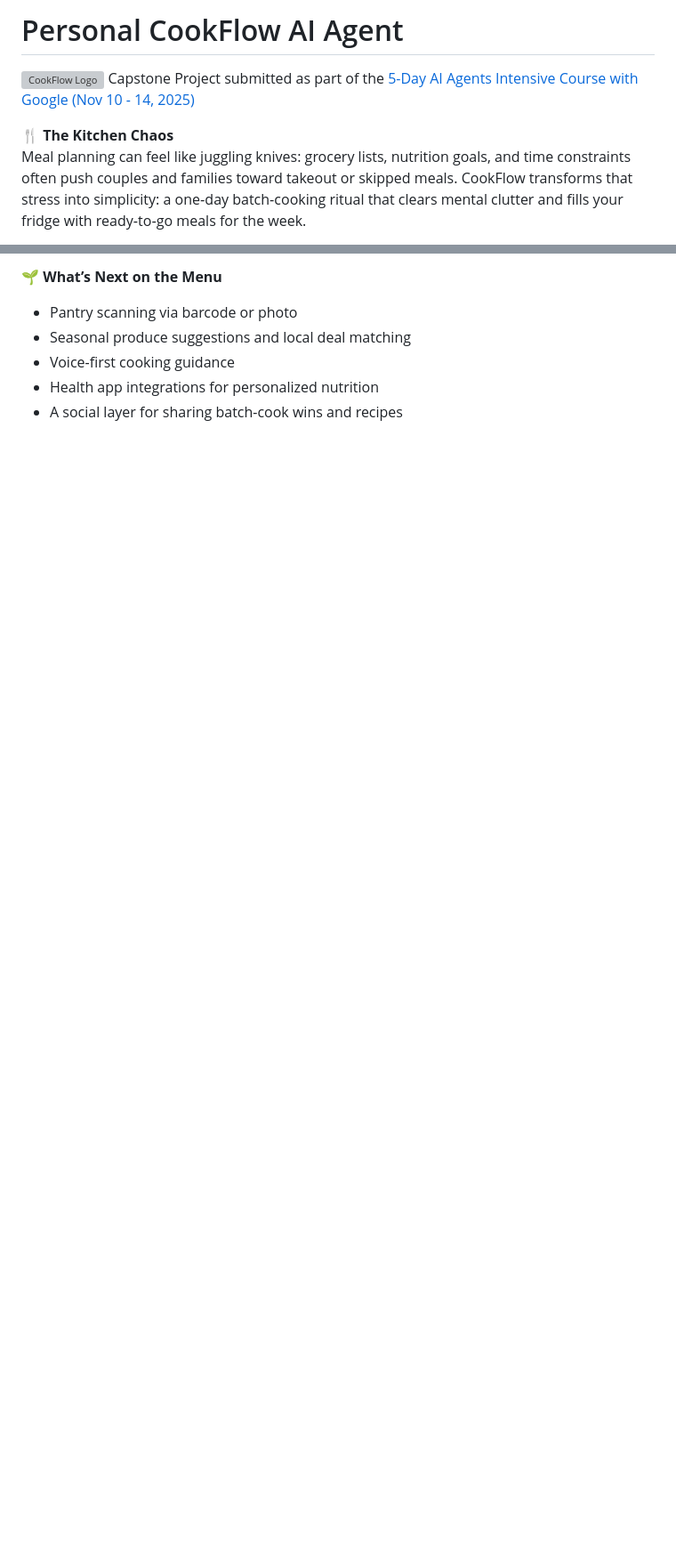
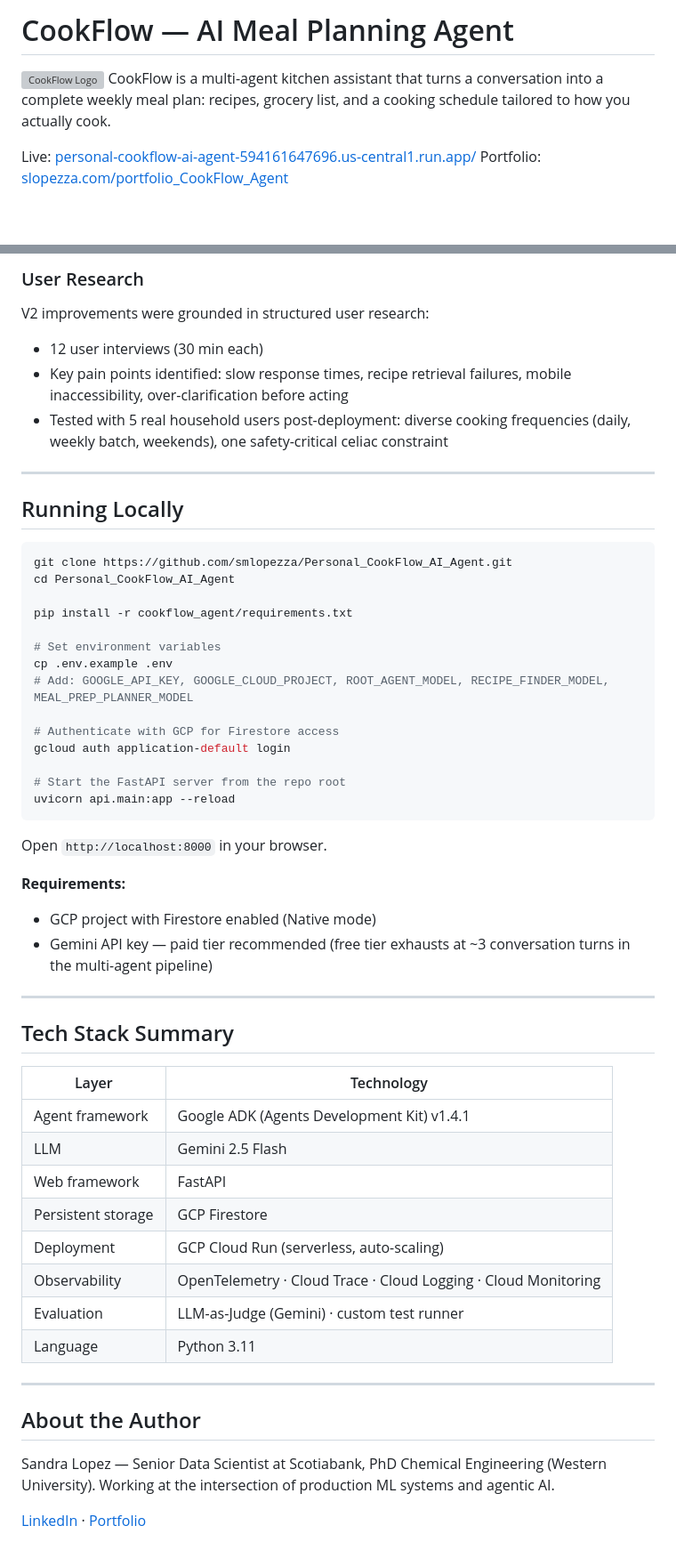
Before and after one commit to smlopezza/Personal_CookFlow_AI_Agent, a Markdown page: README.md, 2 parts joined by grey strips. Shown at 89% size. GitHub-like rendering; blank space fills up the shorter version; grey boxes are pictures that could not be loaded.

````diff
--- a/README.md
+++ b/README.md
@@ -1,8 +1,8 @@
-# Personal CookFlow AI Agent
+# CookFlow — AI Meal Planning Agent
 
 ![CookFlow Logo](./cookflow_agent/src/cookflow.png)
-Capstone Project submitted as part of the [5-Day AI Agents Intensive Course with Google (Nov 10 - 14, 2025)](https://www.kaggle.com/competitions/agents-intensive-capstone-project/overview)
+CookFlow is a multi-agent kitchen assistant that turns a conversation into a complete weekly meal plan: recipes, grocery list, and a cooking schedule tailored to how you actually cook.
 
-🍴 **The Kitchen Chaos** <br>
-Meal planning can feel like juggling knives: grocery lists, nutrition goals, and time constraints often push couples and families toward takeout or skipped meals. CookFlow transforms that stress into simplicity: a one‑day batch‑cooking ritual that clears mental clutter and fills your fridge with ready‑to‑go meals for the week.
+Live: [personal-cookflow-ai-agent-594161647696.us-central1.run.app/](https://personal-cookflow-ai-agent-594161647696.us-central1.run.app/)
+Portfolio: [slopezza.com/portfolio_CookFlow_Agent](https://www.slopezza.com/portfolio_CookFlow_Agent)
 
@@ -75,7 +149,58 @@ No agent is complete without tasting its own recipes. To evaluate CookFlow, I re
 
-🌱 **What’s Next on the Menu**<br>
-- Pantry scanning via barcode or photo
-- Seasonal produce suggestions and local deal matching
-- Voice-first cooking guidance
-- Health app integrations for personalized nutrition
-- A social layer for sharing batch-cook wins and recipes
+### User Research
+
+V2 improvements were grounded in structured user research:
+
+- 12 user interviews (30 min each)
+- Key pain points identified: slow response times, recipe retrieval failures, mobile inaccessibility, over-clarification before acting
+- Tested with 5 real household users post-deployment: diverse cooking frequencies (daily, weekly batch, weekends), one safety-critical celiac constraint
+
+---
+
+## Running Locally
+
+```bash
+git clone https://github.com/smlopezza/Personal_CookFlow_AI_Agent.git
+cd Personal_CookFlow_AI_Agent
+
+pip install -r cookflow_agent/requirements.txt
+
+# Set environment variables
+cp .env.example .env
+# Add: GOOGLE_API_KEY, GOOGLE_CLOUD_PROJECT, ROOT_AGENT_MODEL, RECIPE_FINDER_MODEL, MEAL_PREP_PLANNER_MODEL
+
+# Authenticate with GCP for Firestore access
+gcloud auth application-default login
+
+# Start the FastAPI server from the repo root
+uvicorn api.main:app --reload
+```
+
+Open `http://localhost:8000` in your browser.
+
+**Requirements:**
+- GCP project with Firestore enabled (Native mode)
+- Gemini API key — paid tier recommended (free tier exhausts at ~3 conversation turns in the multi-agent pipeline)
+
+---
+
+## Tech Stack Summary
+
+| Layer | Technology |
+|---|---|
+| Agent framework | Google ADK (Agents Development Kit) v1.4.1 |
+| LLM | Gemini 2.5 Flash |
+| Web framework | FastAPI |
+| Persistent storage | GCP Firestore |
+| Deployment | GCP Cloud Run (serverless, auto-scaling) |
+| Observability | OpenTelemetry · Cloud Trace · Cloud Logging · Cloud Monitoring |
+| Evaluation | LLM-as-Judge (Gemini) · custom test runner |
+| Language | Python 3.11 |
+
+---
+
+## About the Author
+
+Sandra Lopez — Senior Data Scientist at Scotiabank, PhD Chemical Engineering (Western University). Working at the intersection of production ML systems and agentic AI.
+
+[LinkedIn](https://www.linkedin.com/in/slopezza/) · [Portfolio](https://www.slopezza.com)
````
Also changed, not shown: other parts of README.md (+123 -49 lines).
